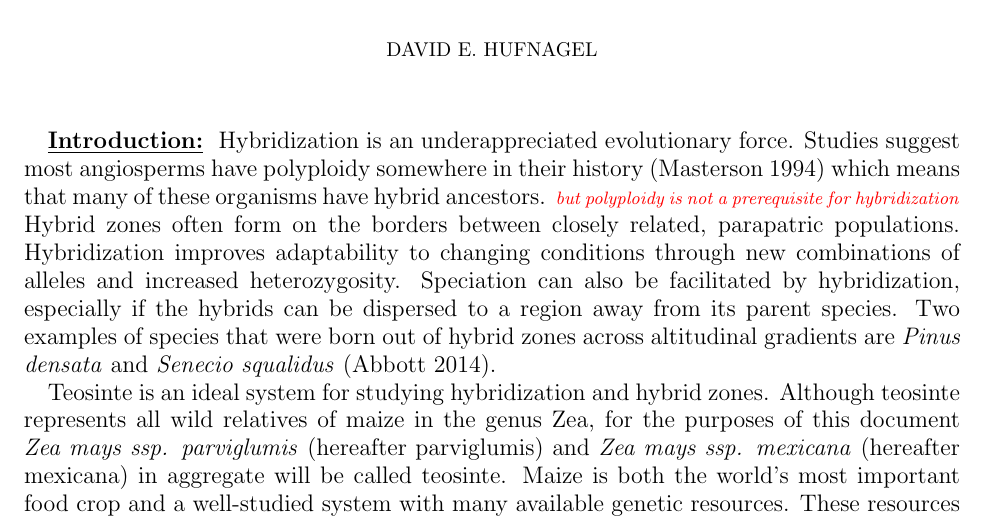
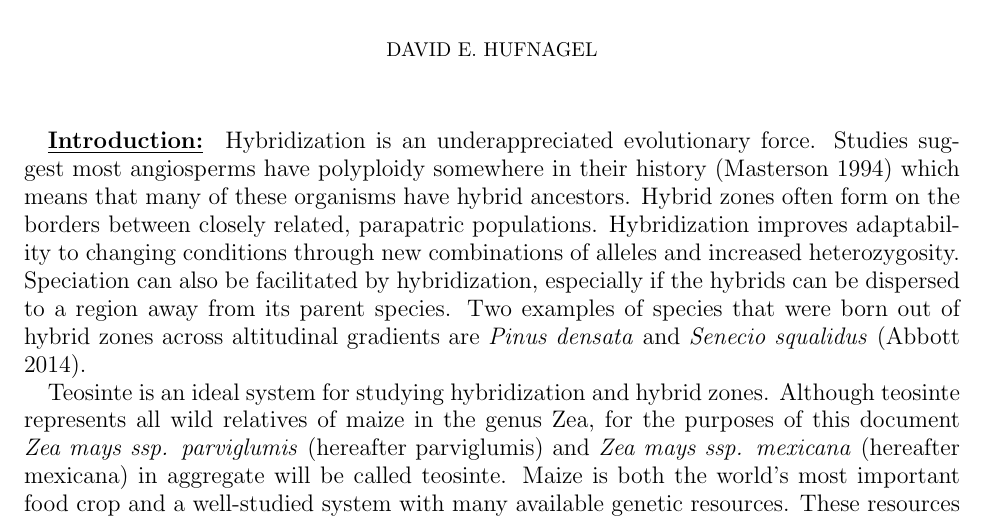
Before and after one commit to HuffordLab/ZeaGeneFlow_SNPChip, a LaTeX paper (Research Statement.tex): part of page 1 of 3, cut so that both start at the same text. Compiled offline with pdfLaTeX.

Commit message:
more edits

```diff
--- a/Research Statement.tex
+++ b/Research Statement.tex
@@ -26,7 +26,7 @@
 
 \textbf{\underline{Introduction:} }
 Hybridization is an underappreciated evolutionary force.
-Studies suggest most angiosperms have polyploidy somewhere in their history (Masterson 1994) which means that many of these organisms have hybrid ancestors. \mbh{but polyploidy is not a prerequisite for hybridization}
+Studies suggest most angiosperms have polyploidy somewhere in their history (Masterson 1994) which means that many of these organisms have hybrid ancestors. %\mbh{but polyploidy is not a prerequisite for hybridization}
 Hybrid zones often form on the borders between closely related, parapatric populations. % regardless of whether there is a selective advantage to the hybrid phenotype.
 Hybridization improves adaptability to changing conditions through new combinations of alleles and increased heterozygosity.
 Speciation can also be facilitated by hybridization, especially if the hybrids can be dispersed to a region away from its parent species.
```
Also changed, not shown: Research Statement.pdf, 2 other files.
